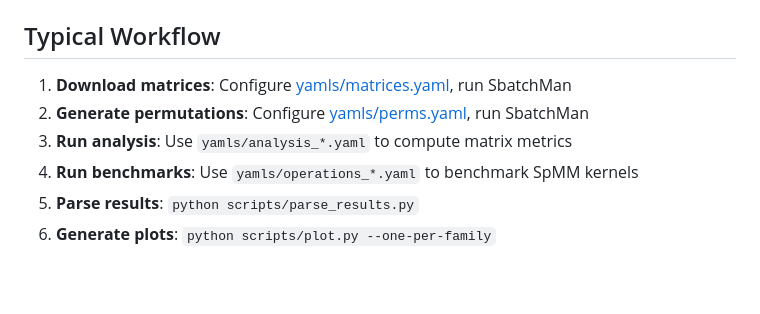
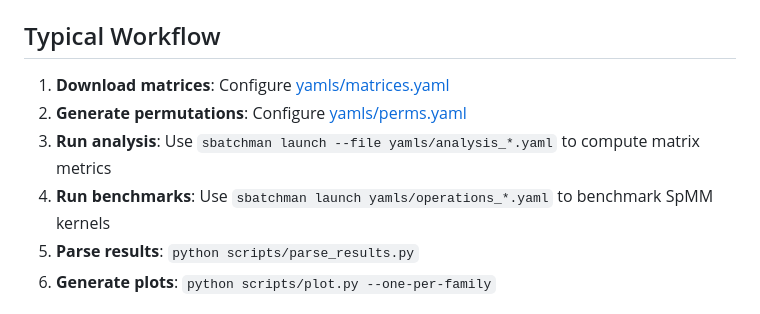
Before and after one commit to paolosyloslabini/Reordering-for-blocks, a Markdown page: README.md, the part around the change. GitHub-like rendering; blank space fills up the shorter version.

```diff
--- a/README.md
+++ b/README.md
@@ -153,10 +153,10 @@ Permutations are stored in `perms_random/<algorithm>/<matrix_name>.perm`.
 
 ## Typical Workflow
 
-1. **Download matrices**: Configure [yamls/matrices.yaml](yamls/matrices.yaml), run SbatchMan
-2. **Generate permutations**: Configure [yamls/perms.yaml](yamls/perms.yaml), run SbatchMan
-3. **Run analysis**: Use `yamls/analysis_*.yaml` to compute matrix metrics
-4. **Run benchmarks**: Use `yamls/operations_*.yaml` to benchmark SpMM kernels
+1. **Download matrices**: Configure [yamls/matrices.yaml](yamls/matrices.yaml)
+2. **Generate permutations**: Configure [yamls/perms.yaml](yamls/perms.yaml)
+3. **Run analysis**: Use `sbatchman launch --file yamls/analysis_*.yaml` to compute matrix metrics
+4. **Run benchmarks**: Use `sbatchman launch yamls/operations_*.yaml` to benchmark SpMM kernels
 5. **Parse results**: `python scripts/parse_results.py`
 6. **Generate plots**: `python scripts/plot.py --one-per-family`
 
```
